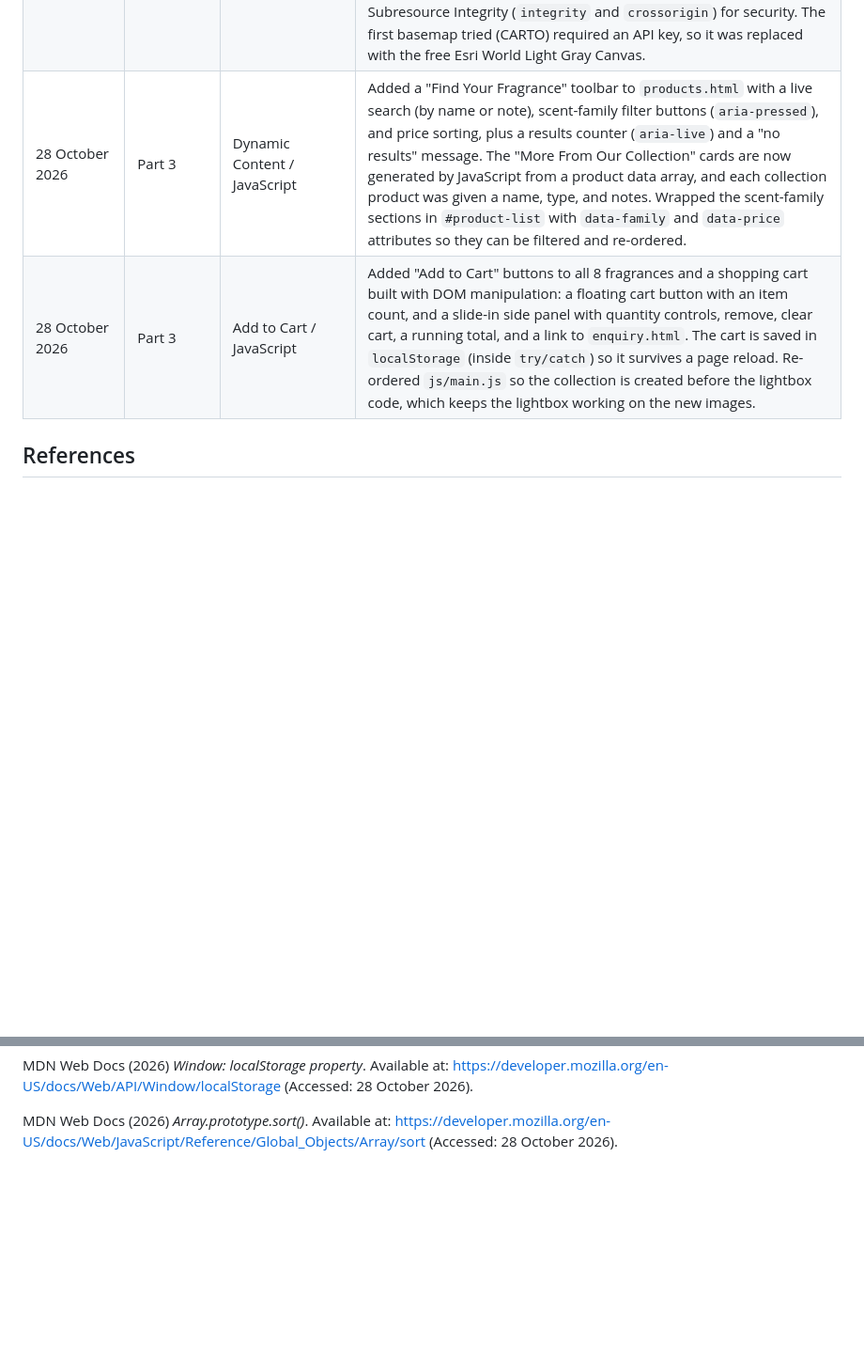
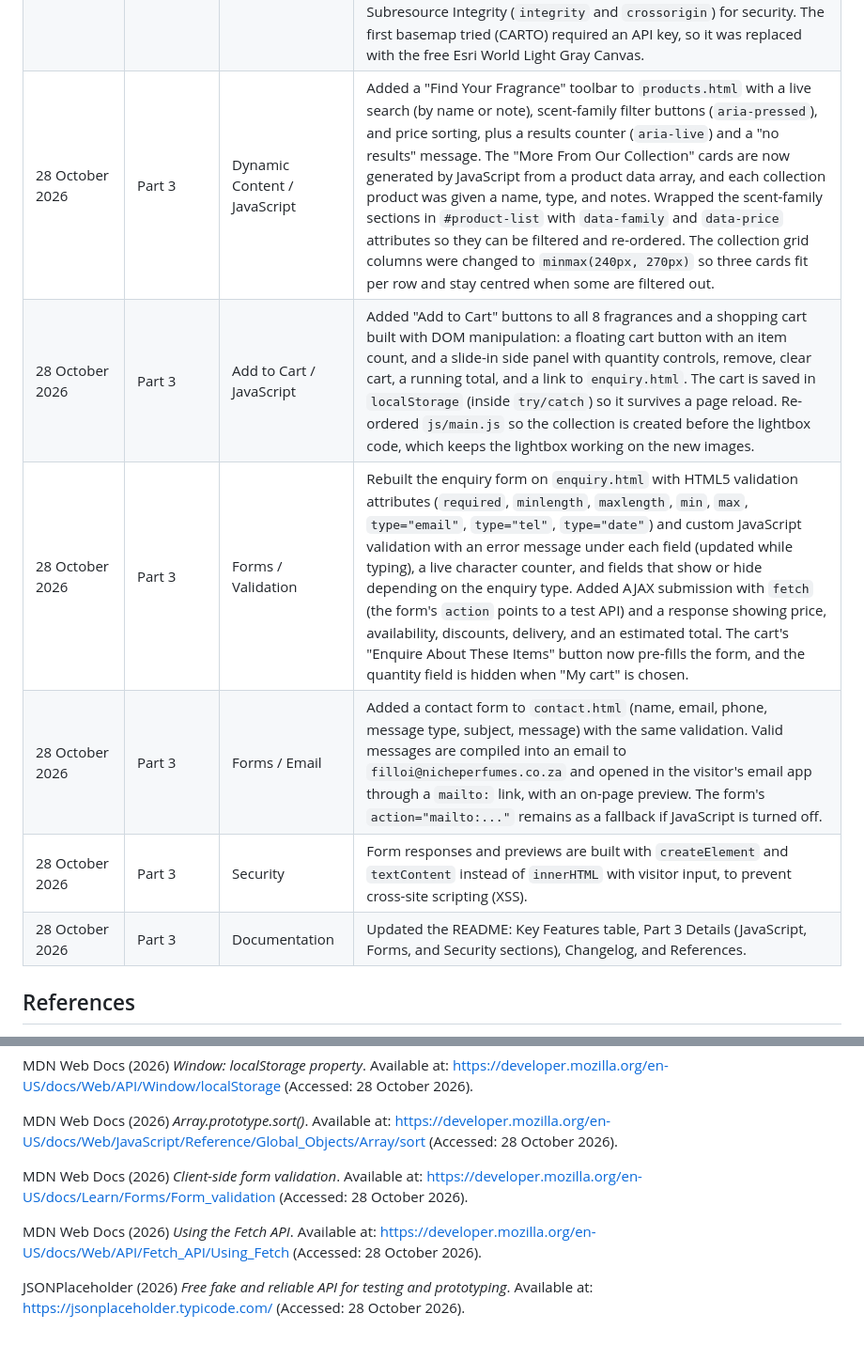
Before and after one commit to Marie-Filloi/niche-perfume-website, a Markdown page: README.md, 2 parts joined by grey strips. Shown at 94% size. GitHub-like rendering; blank space fills up the shorter version.

```diff
--- a/README.md
+++ b/README.md
@@ -204,8 +226,13 @@ Shared across all five pages:
 | 25 October 2026 | Part 3 | Interactive Elements / JavaScript | Added a lightbox gallery to `products.html`: clicking any of the 8 product images opens its 800px version in a full-screen overlay with a caption. The overlay is built with DOM manipulation in `js/main.js`, closes with the × button, an outside click, or the Escape key, and is keyboard accessible (`tabindex`, `aria-modal`, focus returned to the image on close). Styled in `style.css` with a fade-in and zoom transition. |
 | 26 October 2026 | Part 3 | Interactive Elements / JavaScript | Added a FAQ accordion to `about.html` with six questions (authenticity, delivery in Cape Town, gift wrapping, 72-hour returns policy with till slip and no refunds, choosing a scent for the weather including perfume concentration types, and tips for skin sensitive to alcohol). Styled in an editorial luxury look (numbered questions, thin gold lines, rotating "+" icon, smooth slide animation) and made accessible with `<button>`, `aria-expanded`, `aria-controls`, and `role="region"`. The answers include internal links to `products.html` and `enquiry.html` for SEO. |
 | 26 October 2026 | Part 3 | Interactive Map / JavaScript | Replaced the Google Maps `<iframe>` on `contact.html` with an interactive Leaflet map showing two locations: the Cape Town CBD flagship store (Long Street) and the planned V&A Waterfront boutique (Victoria Wharf). Added custom gold markers (`L.divIcon`), popups with the address and opening hours, two store cards with "Show on map" buttons (`flyTo` animation), and a light grey Esri basemap to match the brand palette. Leaflet is loaded from a CDN with Subresource Integrity (`integrity` and `crossorigin`) for security. The first basemap tried (CARTO) required an API key, so it was replaced with the free Esri World Light Gray Canvas. |
-| 28 October 2026 | Part 3 | Dynamic Content / JavaScript | Added a "Find Your Fragrance" toolbar to `products.html` with a live search (by name or note), scent-family filter buttons (`aria-pressed`), and price sorting, plus a results counter (`aria-live`) and a "no results" message. The "More From Our Collection" cards are now generated by JavaScript from a product data array, and each collection product was given a name, type, and notes. Wrapped the scent-family sections in `#product-list` with `data-family` and `data-price` attributes so they can be filtered and re-ordered. |
+| 28 October 2026 | Part 3 | Dynamic Content / JavaScript | Added a "Find Your Fragrance" toolbar to `products.html` with a live search (by name or note), scent-family filter buttons (`aria-pressed`), and price sorting, plus a results counter (`aria-live`) and a "no results" message. The "More From Our Collection" cards are now generated by JavaScript from a product data array, and each collection product was given a name, type, and notes. Wrapped the scent-family sections in `#product-list` with `data-family` and `data-price` attributes so they can be filtered and re-ordered. The collection grid columns were changed to `minmax(240px, 270px)` so three cards fit per row and stay centred when some are filtered out. |
 | 28 October 2026 | Part 3 | Add to Cart / JavaScript | Added "Add to Cart" buttons to all 8 fragrances and a shopping cart built with DOM manipulation: a floating cart button with an item count, and a slide-in side panel with quantity controls, remove, clear cart, a running total, and a link to `enquiry.html`. The cart is saved in `localStorage` (inside `try/catch`) so it survives a page reload. Re-ordered `js/main.js` so the collection is created before the lightbox code, which keeps the lightbox working on the new images. |
+| 28 October 2026 | Part 3 | Forms / Validation | Rebuilt the enquiry form on `enquiry.html` with HTML5 validation attributes (`required`, `minlength`, `maxlength`, `min`, `max`, `type="email"`, `type="tel"`, `type="date"`) and custom JavaScript validation with an error message under each field (updated while typing), a live character counter, and fields that show or hide depending on the enquiry type. Added AJAX submission with `fetch` (the form's `action` points to a test API) and a response showing price, availability, discounts, delivery, and an estimated total. The cart's "Enquire About These Items" button now pre-fills the form, and the quantity field is hidden when "My cart" is chosen. |
+| 28 October 2026 | Part 3 | Forms / Email | Added a contact form to `contact.html` (name, email, phone, message type, subject, message) with the same validation. Valid messages are compiled into an email to `filloi@nicheperfumes.co.za` and opened in the visitor's email app through a `mailto:` link, with an on-page preview. The form's `action="mailto:..."` remains as a fallback if JavaScript is turned off. |
+| 28 October 2026 | Part 3 | Security | Form responses and previews are built with `createElement` and `textContent` instead of `innerHTML` with visitor input, to prevent cross-site scripting (XSS). |
+| 28 October 2026 | Part 3 | Documentation | Updated the README: Key Features table, Part 3 Details (JavaScript, Forms, and Security sections), Changelog, and References. |
+
 ## References
 Bonafide Research (2025) *South Africa Perfume Market Growth & Demand*. Available at:
 https://www.bonafideresearch.com/product/6212192417/south-africa-perfume-market (Accessed: 13
@@ -315,3 +342,9 @@ Esri (2026) *World Light Gray Canvas Base* [Map tiles]. Available at: https://se
 MDN Web Docs (2026) *Window: localStorage property*. Available at: https://developer.mozilla.org/en-US/docs/Web/API/Window/localStorage (Accessed: 28 October 2026).
 
 MDN Web Docs (2026) *Array.prototype.sort()*. Available at: https://developer.mozilla.org/en-US/docs/Web/JavaScript/Reference/Global_Objects/Array/sort (Accessed: 28 October 2026).
+
+MDN Web Docs (2026) *Client-side form validation*. Available at: https://developer.mozilla.org/en-US/docs/Learn/Forms/Form_validation (Accessed: 28 October 2026).
+
+MDN Web Docs (2026) *Using the Fetch API*. Available at: https://developer.mozilla.org/en-US/docs/Web/API/Fetch_API/Using_Fetch (Accessed: 28 October 2026).
+
+JSONPlaceholder (2026) *Free fake and reliable API for testing and prototyping*. Available at: https://jsonplaceholder.typicode.com/ (Accessed: 28 October 2026).
```
Also changed, not shown: other parts of README.md (+30 -8 lines).
